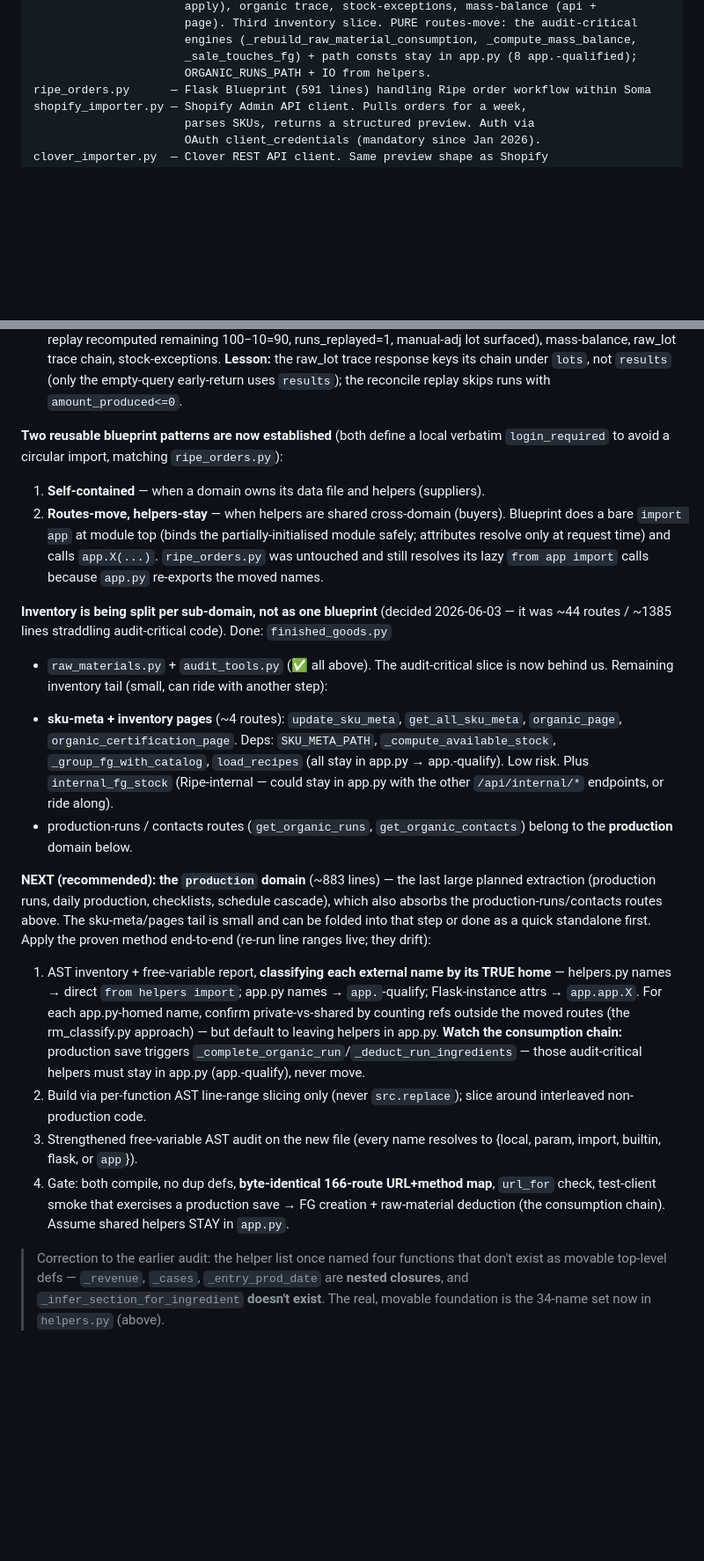
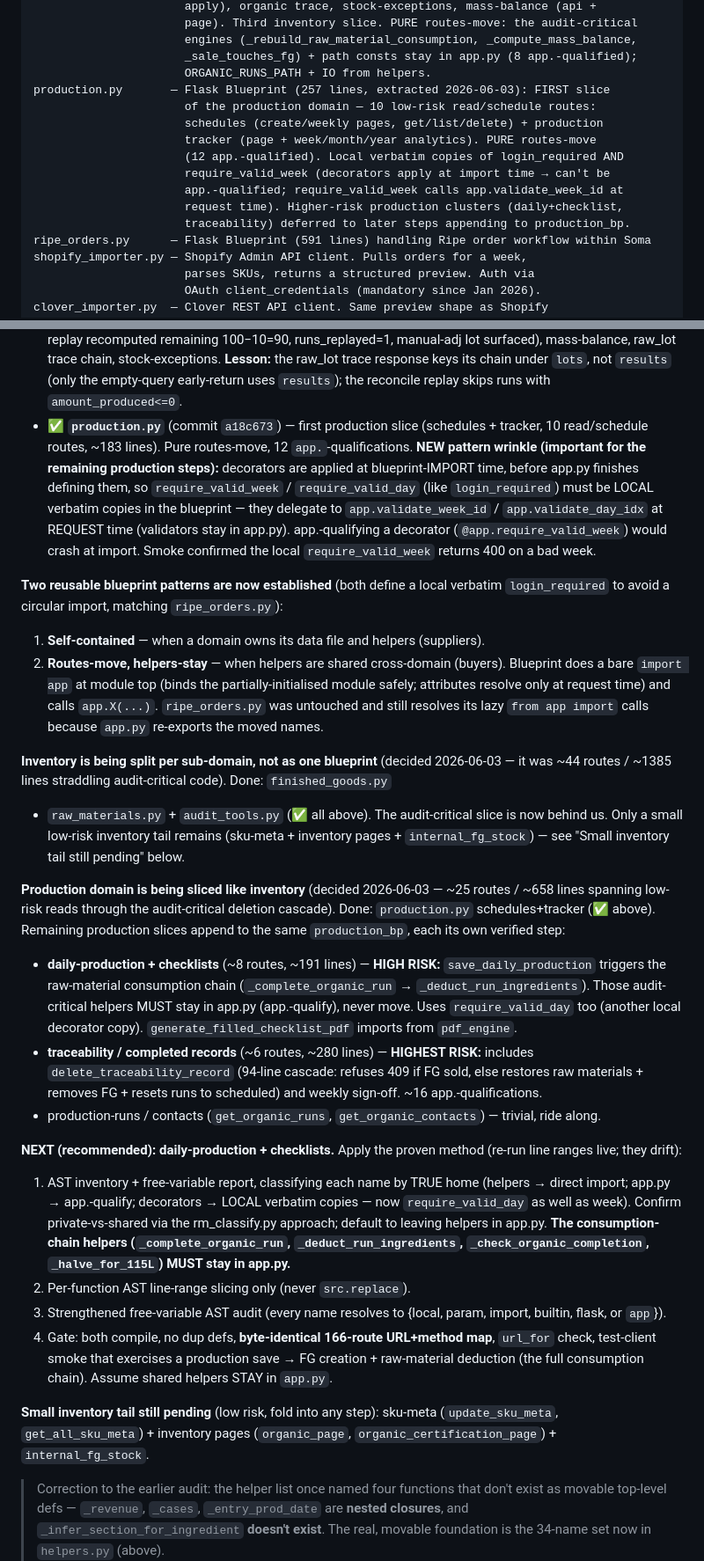
Before and after one commit to somabonebroth/soma-scheduler, a Markdown page: CLAUDE.md, 2 parts joined by grey strips. Shown at 88% size. GitHub-like rendering; blank space fills up the shorter version.

Commit message:
docs: mark production schedules+tracker done; NEXT = daily-production+checklists
Co-Authored-By: Claude Opus 4.8 <noreply@anthropic.com>

```diff
--- a/CLAUDE.md
+++ b/CLAUDE.md
@@ -53,6 +53,15 @@ audit_tools.py      — Flask Blueprint (256 lines, extracted 2026-06-03): the 6
                       engines (_rebuild_raw_material_consumption, _compute_mass_balance,
                       _sale_touches_fg) + path consts stay in app.py (8 app.-qualified);
                       ORGANIC_RUNS_PATH + IO from helpers.
+production.py       — Flask Blueprint (257 lines, extracted 2026-06-03): FIRST slice
+                      of the production domain — 10 low-risk read/schedule routes:
+                      schedules (create/weekly pages, get/list/delete) + production
+                      tracker (page + week/month/year analytics). PURE routes-move
+                      (12 app.-qualified). Local verbatim copies of login_required AND
+                      require_valid_week (decorators apply at import time → can't be
+                      app.-qualified; require_valid_week calls app.validate_week_id at
+                      request time). Higher-risk production clusters (daily+checklist,
+                      traceability) deferred to later steps appending to production_bp.
 ripe_orders.py      — Flask Blueprint (591 lines) handling Ripe order workflow within Soma
 shopify_importer.py — Shopify Admin API client. Pulls orders for a week,
                       parses SKUs, returns a structured preview. Auth via
@@ -376,6 +385,15 @@ Render restart → browser smoke test → STOP for the next.
   surfaced), mass-balance, raw_lot trace chain, stock-exceptions. **Lesson:** the
   raw_lot trace response keys its chain under `lots`, not `results` (only the empty-query
   early-return uses `results`); the reconcile replay skips runs with `amount_produced<=0`.
+- ✅ **`production.py`** (commit `a18c673`) — first production slice (schedules + tracker,
+  10 read/schedule routes, ~183 lines). Pure routes-move, 12 `app.`-qualifications.
+  **NEW pattern wrinkle (important for the remaining production steps):** decorators are
+  applied at blueprint-IMPORT time, before app.py finishes defining them, so
+  `require_valid_week` / `require_valid_day` (like `login_required`) must be LOCAL
+  verbatim copies in the blueprint — they delegate to `app.validate_week_id` /
+  `app.validate_day_idx` at REQUEST time (validators stay in app.py). app.-qualifying a
+  decorator (`@app.require_valid_week`) would crash at import. Smoke confirmed the local
+  `require_valid_week` returns 400 on a bad week.
 
 **Two reusable blueprint patterns are now established** (both define a local verbatim
 `login_required` to avoid a circular import, matching `ripe_orders.py`):
@@ -389,35 +407,42 @@ because `app.py` re-exports the moved names.
 **Inventory is being split per sub-domain, not as one blueprint** (decided 2026-06-03 —
 it was ~44 routes / ~1385 lines straddling audit-critical code). Done: `finished_goods.py`
 + `raw_materials.py` + `audit_tools.py` (✅ all above). The audit-critical slice is now
-behind us. Remaining inventory tail (small, can ride with another step):
-- **sku-meta + inventory pages** (~4 routes): `update_sku_meta`, `get_all_sku_meta`,
-  `organic_page`, `organic_certification_page`. Deps: `SKU_META_PATH`,
-  `_compute_available_stock`, `_group_fg_with_catalog`, `load_recipes` (all stay in
-  app.py → app.-qualify). Low risk. Plus `internal_fg_stock` (Ripe-internal — could stay
-  in app.py with the other `/api/internal/*` endpoints, or ride along).
-- production-runs / contacts routes (`get_organic_runs`, `get_organic_contacts`) belong to
-  the **production** domain below.
+behind us. Only a small low-risk inventory tail remains (sku-meta + inventory pages +
+`internal_fg_stock`) — see "Small inventory tail still pending" below.
 
-**NEXT (recommended): the `production` domain** (~883 lines) — the last large planned
-extraction (production runs, daily production, checklists, schedule cascade), which also
-absorbs the production-runs/contacts routes above. The sku-meta/pages tail is small and
-can be folded into that step or done as a quick standalone first. Apply the proven method
-end-to-end (re-run line ranges live; they drift):
-1. AST inventory + free-variable report, **classifying each external name by its TRUE
-   home** — helpers.py names → direct `from helpers import`; app.py names → `app.`-qualify;
-   Flask-instance attrs → `app.app.X`. For each app.py-homed name, confirm private-vs-shared
-   by counting refs outside the moved routes (the rm_classify.py approach) — but default to
-   leaving helpers in app.py. **Watch the consumption chain:** production save triggers
-   `_complete_organic_run`/`_deduct_run_ingredients` — those audit-critical helpers must
-   stay in app.py (app.-qualify), never move.
-2. Build via per-function AST line-range slicing only (never `src.replace`); slice
-   around interleaved non-production code.
-3. Strengthened free-variable AST audit on the new file (every name resolves to
-   {local, param, import, builtin, flask, or `app`}).
+**Production domain is being sliced like inventory** (decided 2026-06-03 — ~25 routes /
+~658 lines spanning low-risk reads through the audit-critical deletion cascade). Done:
+`production.py` schedules+tracker (✅ above). Remaining production slices append to the
+same `production_bp`, each its own verified step:
+- **daily-production + checklists** (~8 routes, ~191 lines) — **HIGH RISK:** `save_daily_production`
+  triggers the raw-material consumption chain (`_complete_organic_run` → `_deduct_run_ingredients`).
+  Those audit-critical helpers MUST stay in app.py (app.-qualify), never move. Uses
+  `require_valid_day` too (another local decorator copy). `generate_filled_checklist_pdf`
+  imports from `pdf_engine`.
+- **traceability / completed records** (~6 routes, ~280 lines) — **HIGHEST RISK:** includes
+  `delete_traceability_record` (94-line cascade: refuses 409 if FG sold, else restores raw
+  materials + removes FG + resets runs to scheduled) and weekly sign-off. ~16 app.-qualifications.
+- production-runs / contacts (`get_organic_runs`, `get_organic_contacts`) — trivial, ride along.
+
+**NEXT (recommended): daily-production + checklists.** Apply the proven method (re-run
+line ranges live; they drift):
+1. AST inventory + free-variable report, classifying each name by TRUE home (helpers →
+   direct import; app.py → app.-qualify; decorators → LOCAL verbatim copies — now
+   `require_valid_day` as well as week). Confirm private-vs-shared via the rm_classify.py
+   approach; default to leaving helpers in app.py. **The consumption-chain helpers
+   (`_complete_organic_run`, `_deduct_run_ingredients`, `_check_organic_completion`,
+   `_halve_for_115L`) MUST stay in app.py.**
+2. Per-function AST line-range slicing only (never `src.replace`).
+3. Strengthened free-variable AST audit (every name resolves to {local, param, import,
+   builtin, flask, or `app`}).
 4. Gate: both compile, no dup defs, **byte-identical 166-route URL+method map**,
    `url_for` check, test-client smoke that exercises a production save → FG creation +
-   raw-material deduction (the consumption chain).
+   raw-material deduction (the full consumption chain).
 Assume shared helpers STAY in `app.py`.
+
+**Small inventory tail still pending** (low risk, fold into any step): sku-meta
+(`update_sku_meta`, `get_all_sku_meta`) + inventory pages (`organic_page`,
+`organic_certification_page`) + `internal_fg_stock`.
 
 > Correction to the earlier audit: the helper list once named four functions that don't
 > exist as movable top-level defs — `_revenue`, `_cases`, `_entry_prod_date` are **nested
```
Also changed, not shown: other parts of CLAUDE.md (+1 -1 lines).
